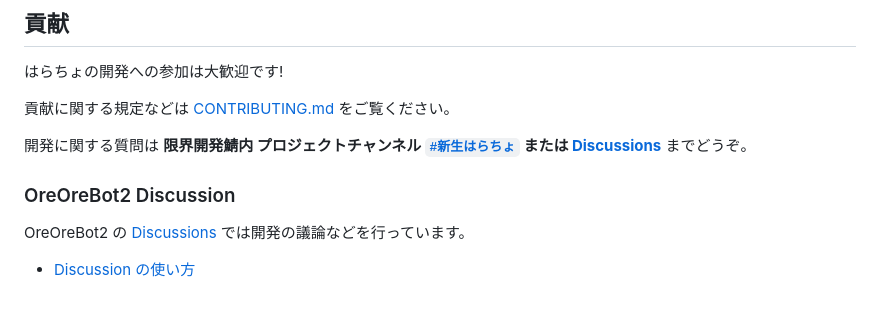
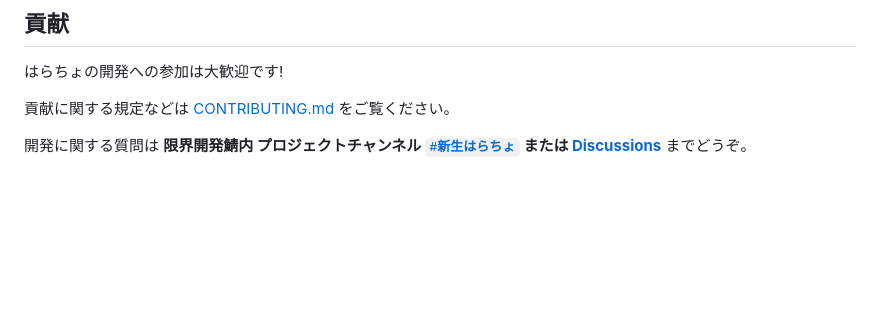
Before and after one commit to approvers/OreOreBot2, a Markdown page: README.md, the part around the change. Drawn GitHub-style; blank space fills up the shorter version.

Commit message:
chore: Remove about GitHub Discussions (#1571)

```diff
--- a/README.md
+++ b/README.md
@@ -50,9 +50,3 @@ OreOreBot2 は以下のパッケージ構成で運用されています。
 
 開発に関する質問は **限界開発鯖内 プロジェクトチャンネル [`#新生はらちょ`](https://discordapp.com/channels/683939861539192860/947208529561927710)
 または [Discussions](https://github.com/approvers/OreOreBot2/discussions)** までどうぞ。
-
-### OreOreBot2 Discussion
-
-OreOreBot2 の [Discussions](https://github.com/approvers/OreOreBot2/discussions) では開発の議論などを行っています。
-
-- [Discussion の使い方](https://github.com/approvers/OreOreBot2/discussions/147)
```
